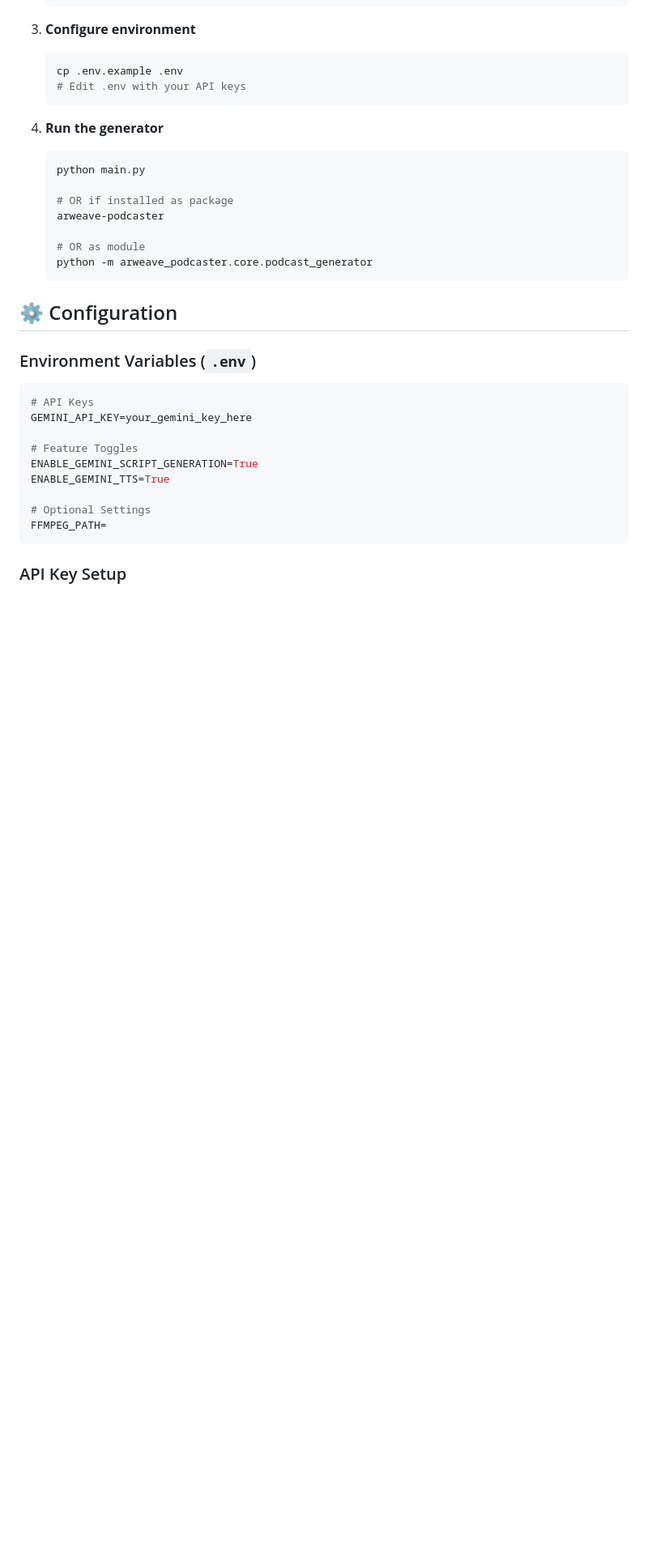
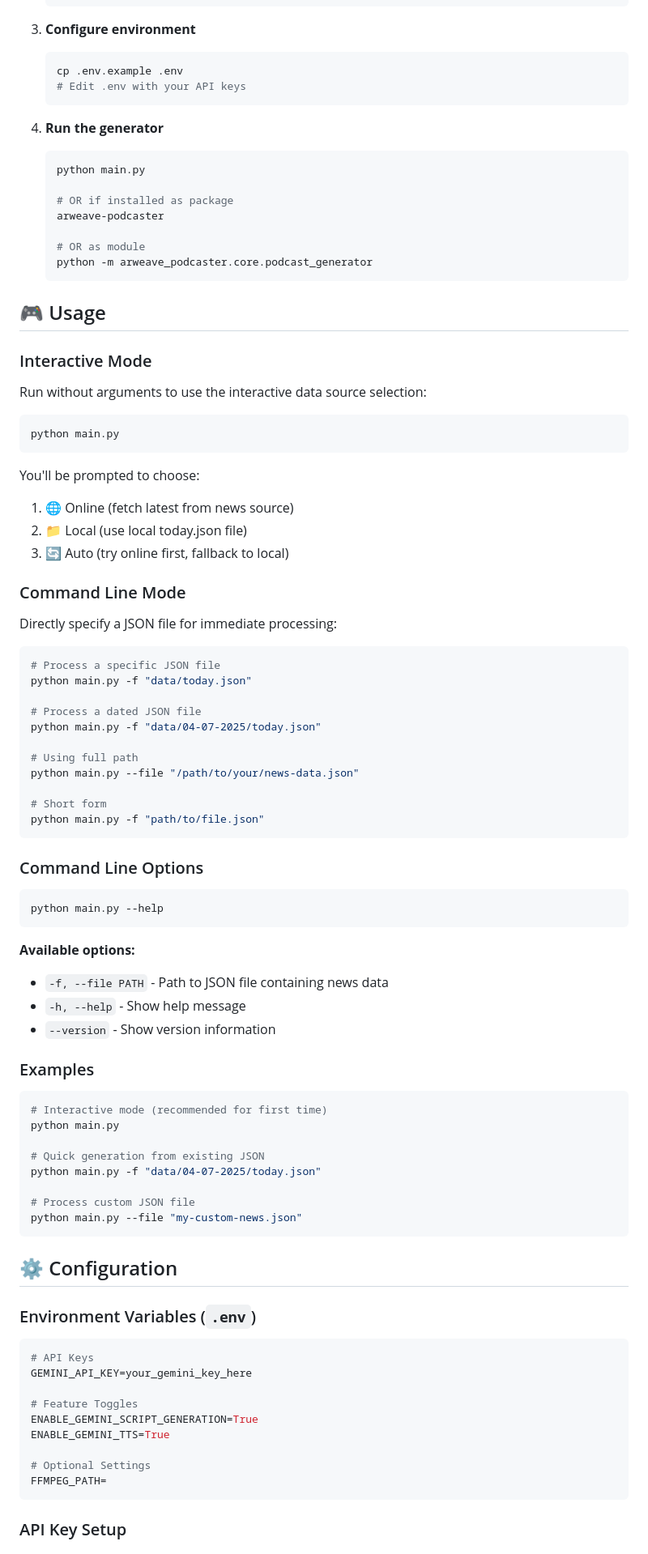
Before and after one commit to TejasMate/Arweave-Today-AI-Podcaster, a Markdown page: README.md, the part around the change. Shown at 81% size. Drawn GitHub-style; blank space fills up the shorter version.

Commit message:
Demo v0.3

````diff
--- a/README.md
+++ b/README.md
@@ -85,6 +85,57 @@ https://github.com/user-attachments/assets/1cabd7e0-a61d-401c-a698-4669f3916abc
    # OR as module
    python -m arweave_podcaster.core.podcast_generator
    ```
+
+## 🎮 Usage
+
+### Interactive Mode
+Run without arguments to use the interactive data source selection:
+```bash
+python main.py
+```
+You'll be prompted to choose:
+1. 🌐 Online (fetch latest from news source)
+2. 📁 Local (use local today.json file)
+3. 🔄 Auto (try online first, fallback to local)
+
+### Command Line Mode
+Directly specify a JSON file for immediate processing:
+
+```bash
+# Process a specific JSON file
+python main.py -f "data/today.json"
+
+# Process a dated JSON file
+python main.py -f "data/04-07-2025/today.json"
+
+# Using full path
+python main.py --file "/path/to/your/news-data.json"
+
+# Short form
+python main.py -f "path/to/file.json"
+```
+
+### Command Line Options
+```bash
+python main.py --help
+```
+
+**Available options:**
+- `-f, --file PATH` - Path to JSON file containing news data
+- `-h, --help` - Show help message
+- `--version` - Show version information
+
+### Examples
+```bash
+# Interactive mode (recommended for first time)
+python main.py
+
+# Quick generation from existing JSON
+python main.py -f "data/04-07-2025/today.json"
+
+# Process custom JSON file
+python main.py --file "my-custom-news.json"
+```
 
 ## ⚙️ Configuration
 
````
